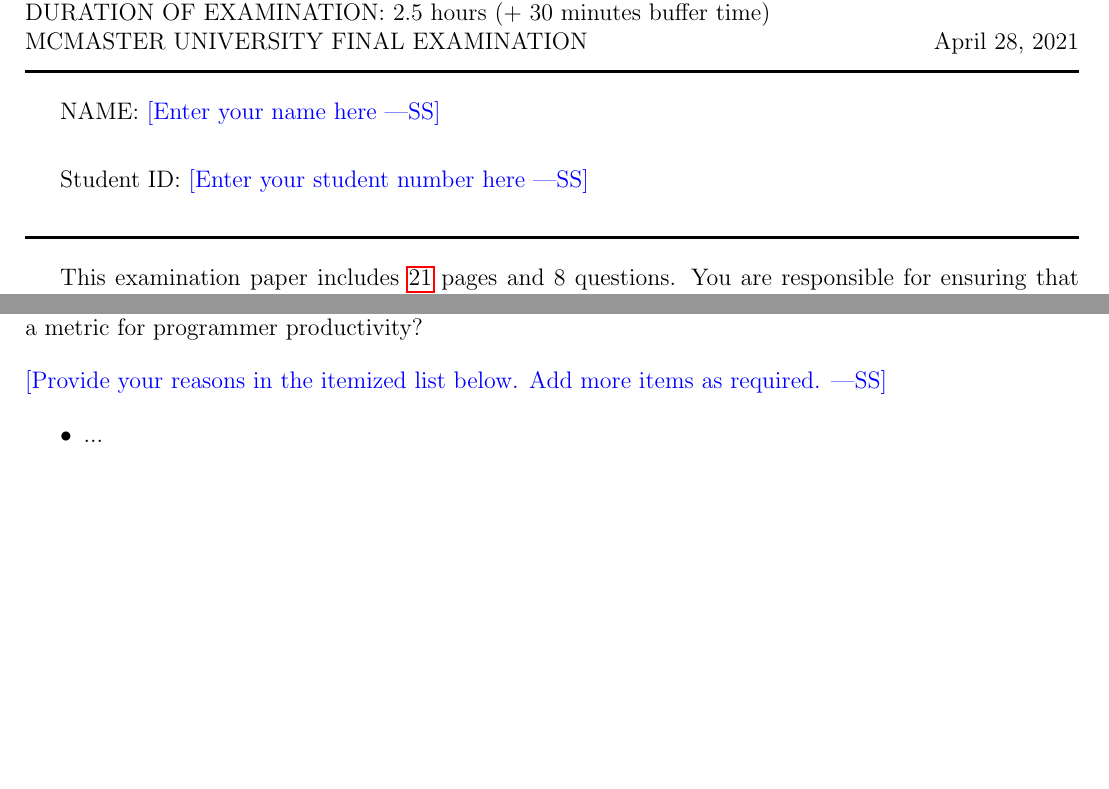
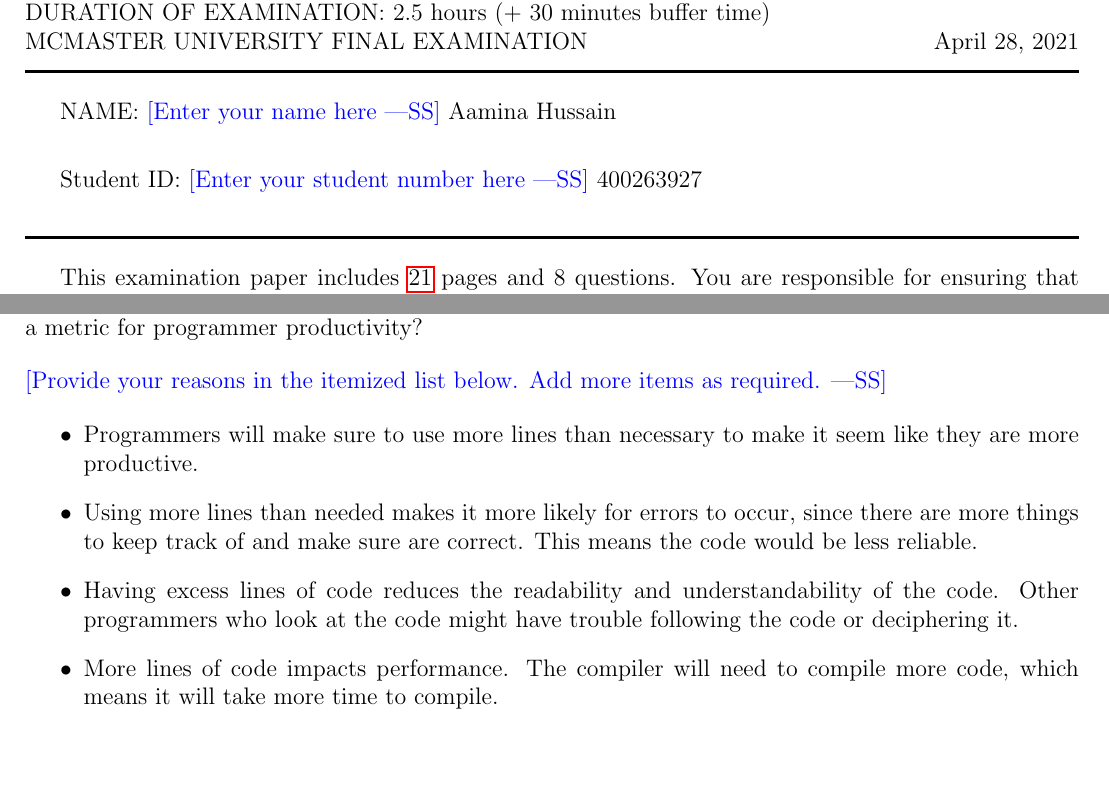
Before and after one commit to aami-hus/2048, a LaTeX problem sheet (FinalExam/final.tex): two parts of pages 1 and 3 of 21, joined at a grey line, cut so that both start at the same text. Compiled offline with pdfLaTeX.

Commit message:
finished Q1

```diff
--- a/FinalExam/final.tex
+++ b/FinalExam/final.tex
@@ -59,9 +59,9 @@
 
 %\begin{minipage}[t]{1.0\textwidth}
 
-NAME: \wss{Enter your name here}\\[1ex]
+NAME: \wss{Enter your name here} Aamina Hussain \\[1ex]
 
-Student ID: \wss{Enter your student number here} \\[2mm]
+Student ID: \wss{Enter your student number here} 400263927 \\[2mm]
 
 \noindent
 \rule[3 mm]{\textwidth}{0.5mm}
@@ -140,7 +140,10 @@
   as required.}
 
 \begin{itemize}
-\item ...
+\item Programmers will make sure to use more lines than necessary to make it seem like they are more productive.
+\item Using more lines than needed makes it more likely for errors to occur, since there are more things to keep track of and make sure are correct. This means the code would be less reliable.
+\item Having excess lines of code reduces the readability and understandability of the code. Other programmers who look at the code might have trouble following the code or deciphering it.
+\item More lines of code impacts performance. The compiler will need to compile more code, which means it will take more time to compile.
 \end{itemize}
 
 %%%%%%%%%%%%%%%%%%%%%%%%%%%%%%%%%%%%%%%%%%%%%%%%%%%%%%%%%%%%%%%%%%%%%%
```
Also changed, not shown: FinalExam/final.pdf.
